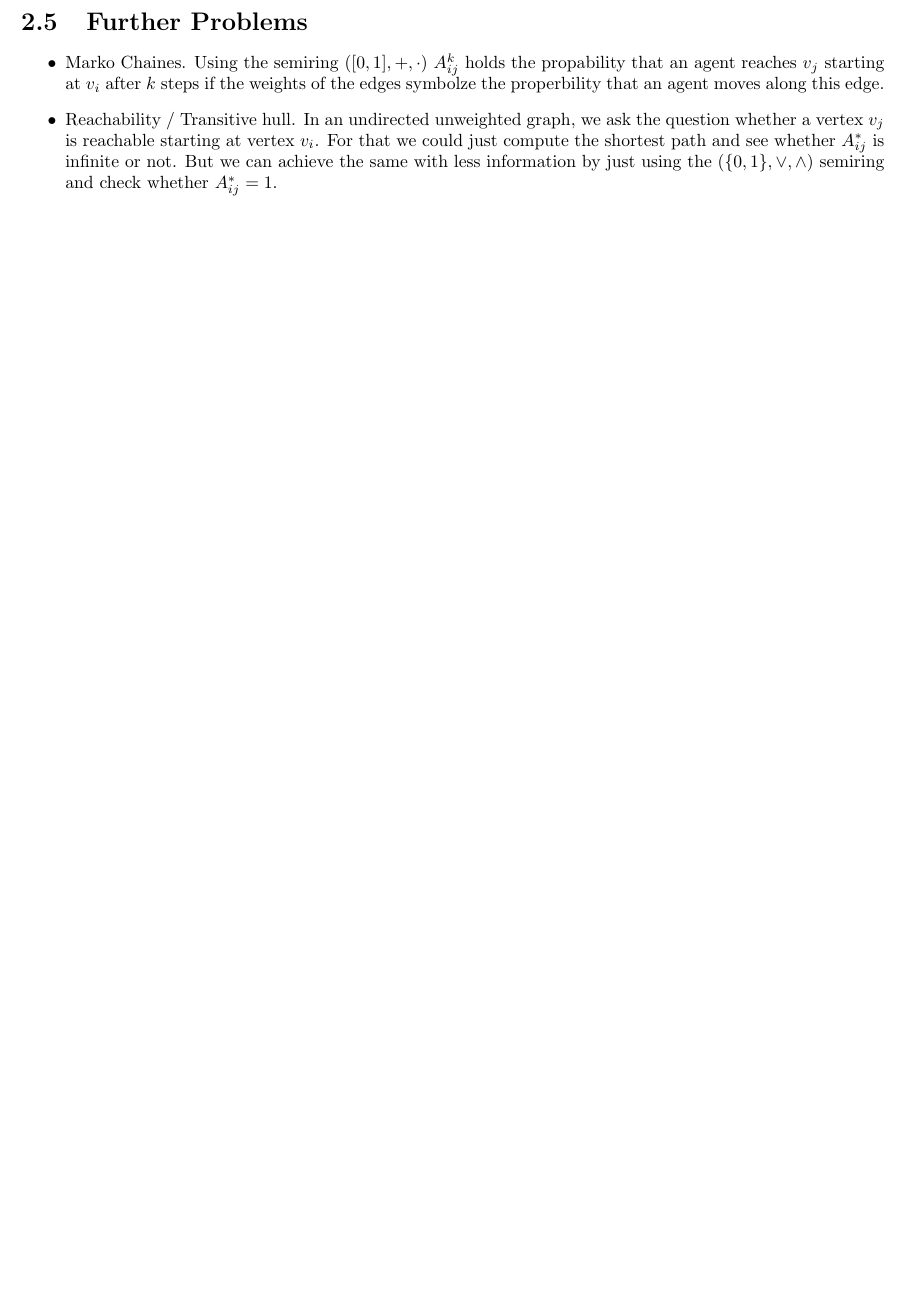
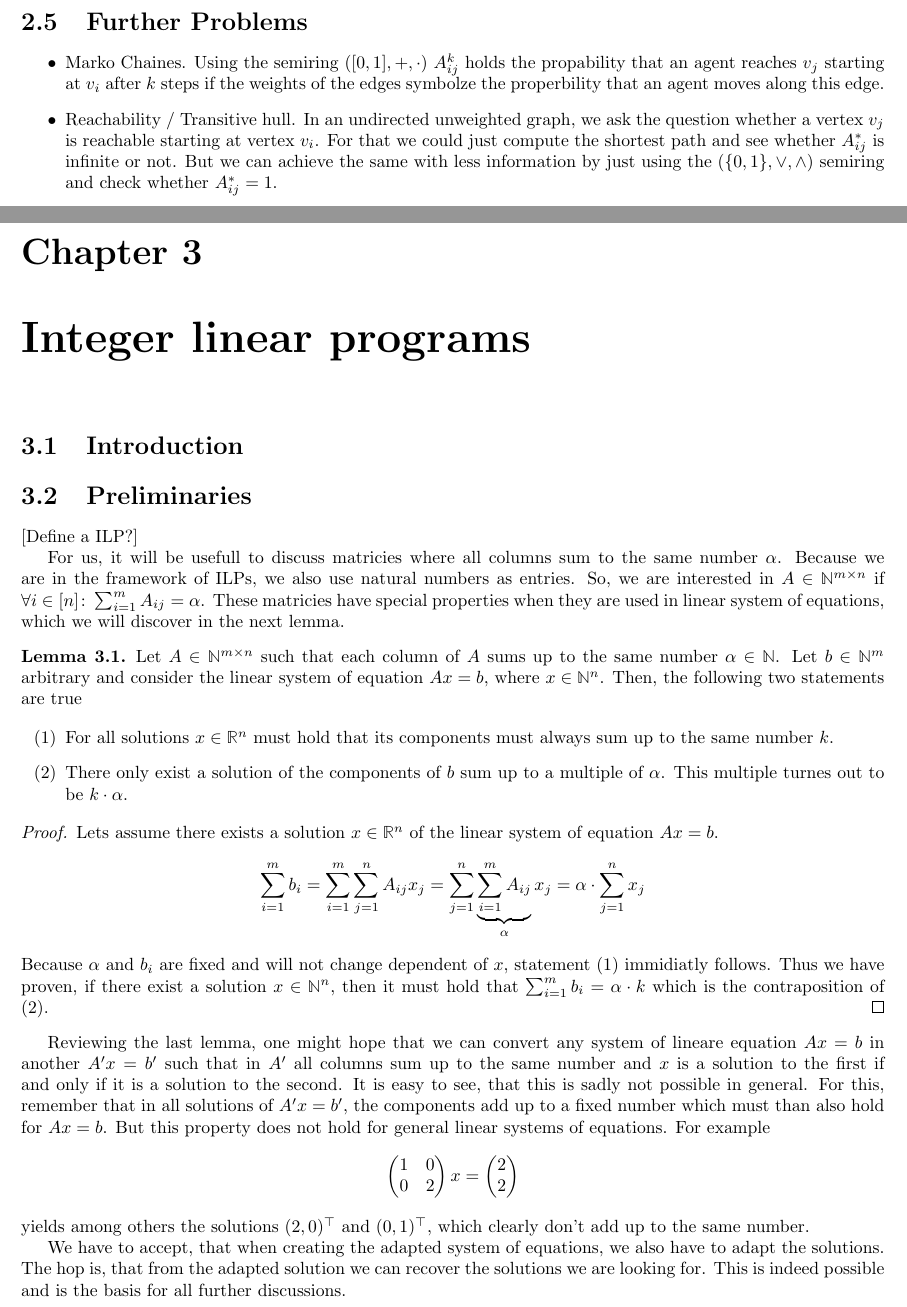
Before and after one commit to Mioriarty/bachelor-thesis, a LaTeX thesis (main.tex, which reads ilp/ilp.tex): part of page 9 of 9 before the commit and two parts of pages 9 and 10 of 11 after it, the two joined at a grey line, cut so that both start at the same text, the shorter picture padded with empty space. Compiled offline with pdfLaTeX.

Commit message:
ilp first proves matrix colms sum stuff

```diff
--- /dev/null
+++ b/ilp/ilp.tex
@@ -0,0 +1,36 @@
+\chapter{Integer linear programs}
+\section{Introduction}
+
+\section{Preliminaries}
+[Define a ILP?]
+
+For us, it will be usefull to discuss matricies where all columns sum to the same number $\alpha$. Because we are in the framework of ILPs, we also use natural numbers as entries. So, we are interested in $A \in \N^{m \times n}$ if $\forall i \in [n]\colon \sum_{i=1}^{m}A_{ij} = \alpha$. These matricies have special properties when they are used in linear system of equations, which we will discover in the next lemma.
+
+\begin{lemma}
+    \label{lemma:ilp_pre1}
+    Let $A\in \N^{m \times n}$ such that each column of $A$ sums up to the same number $\alpha \in \N$. Let $b \in \N^m$ arbitrary and consider the linear system of equation $Ax=b$, where $x \in \N^n$. Then, the following two statements are true
+
+    \begin{enumerate}
+        \item[(1)] For all solutions $x \in \R^n$ must hold that its components must always sum up to the same number $k$.
+        \item[(2)] There only exist a solution of the components of $b$ sum up to a multiple of $\alpha$. This multiple turnes out to be $k \cdot \alpha$.
+    \end{enumerate}
+\end{lemma}
+
+\begin{proof}
+    Lets assume there exists a solution $x \in \R^n$ of the linear system of equation $Ax=b$.
+    $$\sum_{i=1}^m b_i = \sum_{i=1}^{m}\sum_{j=1}^{n}A_{ij} x_j = \sum_{j=1}^{n}\underbrace{\sum_{i=1}^{m}A_{ij}}_\alpha x_j = \alpha \cdot \sum_{j=1}^{n}x_j$$
+    Because $\alpha$ and $b_i$ are fixed and will not change dependent of $x$, statement (1) immidiatly follows. Thus we have proven, if there exist a solution $x \in \N^n$, then it must hold that $\sum_{i=1}^{m}b_i = \alpha \cdot k$ which is the contraposition of (2).
+\end{proof}
+Reviewing the last lemma, one might hope that we can convert any system of lineare equation $Ax = b$ in another $A'x = b'$ such that in $A'$ all columns sum up to the same number and $x$ is a solution to the first if and only if it is a solution to the second. It is easy to see, that this is sadly not possible in general. For this, remember that in all solutions of $A'x=b'$, the components add up to a fixed number which must than also hold for $Ax=b$. But this property does not hold for general linear systems of equations. For example
+$$
+\left(\begin{matrix}
+    1 & 0\\
+    0 & 2
+\end{matrix}\right)
+x = \left(\begin{matrix}
+    2\\2
+\end{matrix}\right)
+$$
+yields among others the solutions $(2, 0)^\top$ and $(0, 1)^\top$, which clearly don't add up to the same number.
+
+We have to accept, that when creating the adapted system of equations, we also have to adapt the solutions. The hop is, that from the adapted solution we can recover the solutions we are looking for. This is indeed possible and is the basis for all further discussions.
--- a/main.tex
+++ b/main.tex
@@ -6,6 +6,7 @@
 \usepackage{bbold}
 \usepackage{graphicx}
 \usepackage{geometry}
+\usepackage{nicematrix}
 
 \geometry{
   paper=a4paper,
@@ -31,6 +32,9 @@
 \newcommand{\sprod}[2]{\left\langle #1 \middle| #2 \right\rangle}
 \newcommand{\powerset}{\mathcal{P}}
 
+\newcommand{\mat}[1]{\left(\begin{matrix}#1\end{matrix}\right)}
+\newcommand{\smat}[1]{\left(\begin{smallmatrix}#1\end{smallmatrix}\right)}
+
 
 \title{Bachelor thesis}
 \author{Moritz Seppelt}
```
Also changed, not shown: ilp/ilp.tex (35 more changed lines), main.tex (1 more changed lines).
